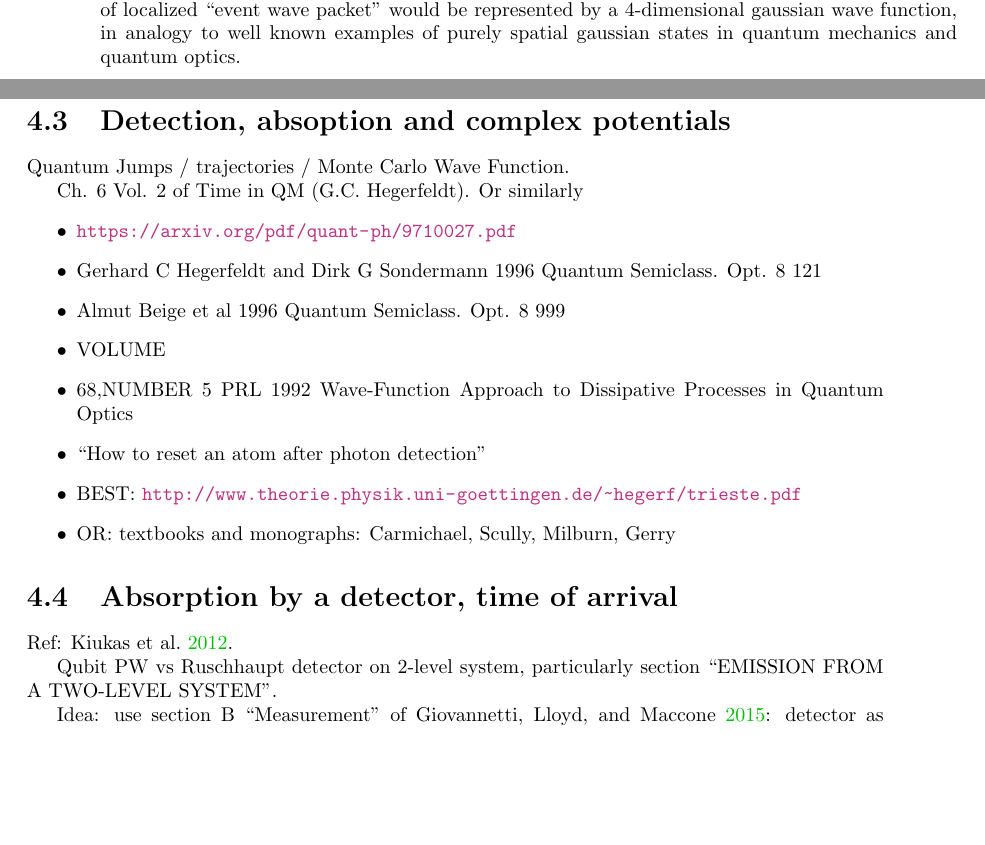
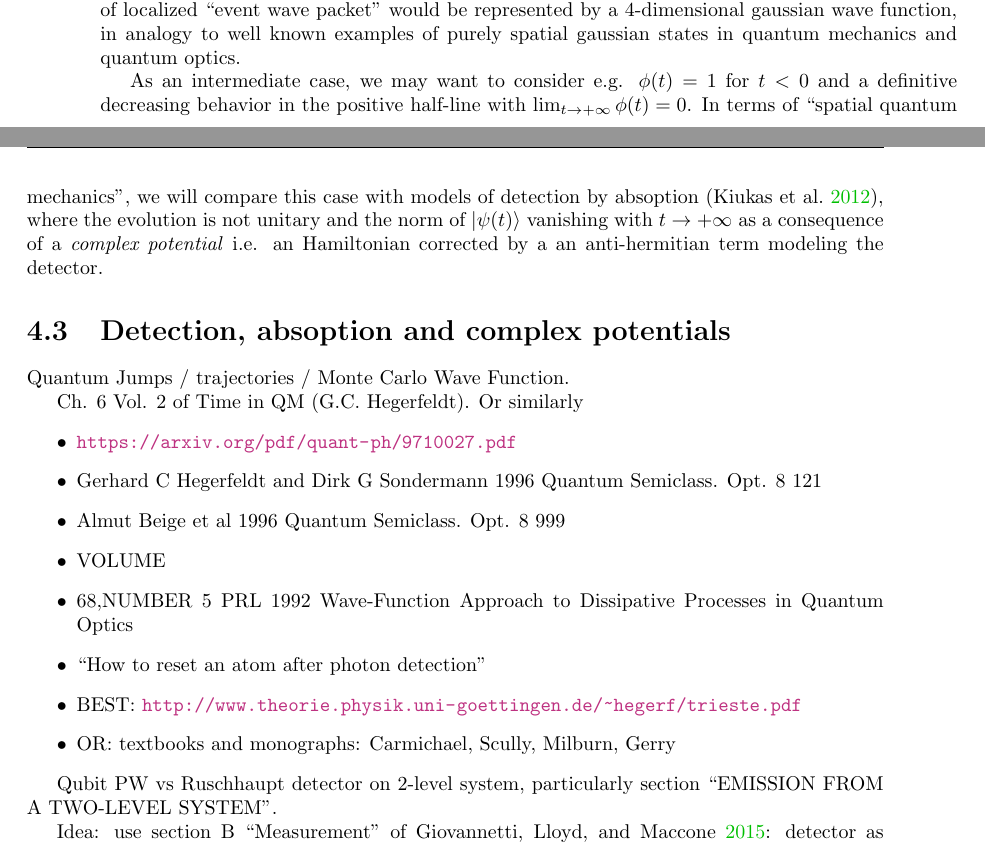
Before and after one commit to gderosa/timeq, a LaTeX thesis (tex/main.tex, which reads tex/irrev/absorb.tex): two parts of pages 44 and 45 of 71, joined at a grey line, cut so that both start at the same text, the shorter picture padded with empty space. Compiled offline with pdfLaTeX.

Commit message:
absorption

```diff
--- a/tex/irrev/absorb.tex
+++ b/tex/irrev/absorb.tex
@@ -58,6 +58,18 @@ a 4-dimensional gaussian wave function,
 in analogy to well known examples of purely spatial gaussian states
 in quantum mechanics and quantum optics.
 
+As an intermediate case, we may want to consider e.g.
+$\phi(t) = 1$ for $t < 0 $ and a definitive decreasing behavior
+in the positive half-line with $\lim_{t \to +\infty} \phi(t) = 0$.
+In terms of ``spatial quantum mechanics'', we will compare this case with
+models of detection by absoption \parencite{RuschhauptAbsorption},
+where the evolution is not unitary and
+the norm of $\ket{\psi(t)}$ vanishing with $t \to +\infty$
+as a consequence of a \term{complex potential}
+i.e.
+an Hamiltonian corrected by a an anti-hermitian term
+modeling the detector.
+
 
 \section{Detection, absoption and complex potentials}
 
@@ -74,10 +86,6 @@ Ch. 6 Vol. 2 of Time in QM (G.C. Hegerfeldt). Or similarly
   \item BEST: \url{http://www.theorie.physik.uni-goettingen.de/~hegerf/trieste.pdf}
   \item OR: textbooks and monographs: Carmichael, Scully, Milburn, Gerry
 \end{itemize}
-
-
-\section{Absorption by a detector, time of arrival}
-Ref: \cite{RuschhauptAbsorption}.
 
 Qubit PW vs Ruschhaupt detector on 2-level system,
 particularly section “EMISSION FROM A TWO-LEVEL SYSTEM”.
```
